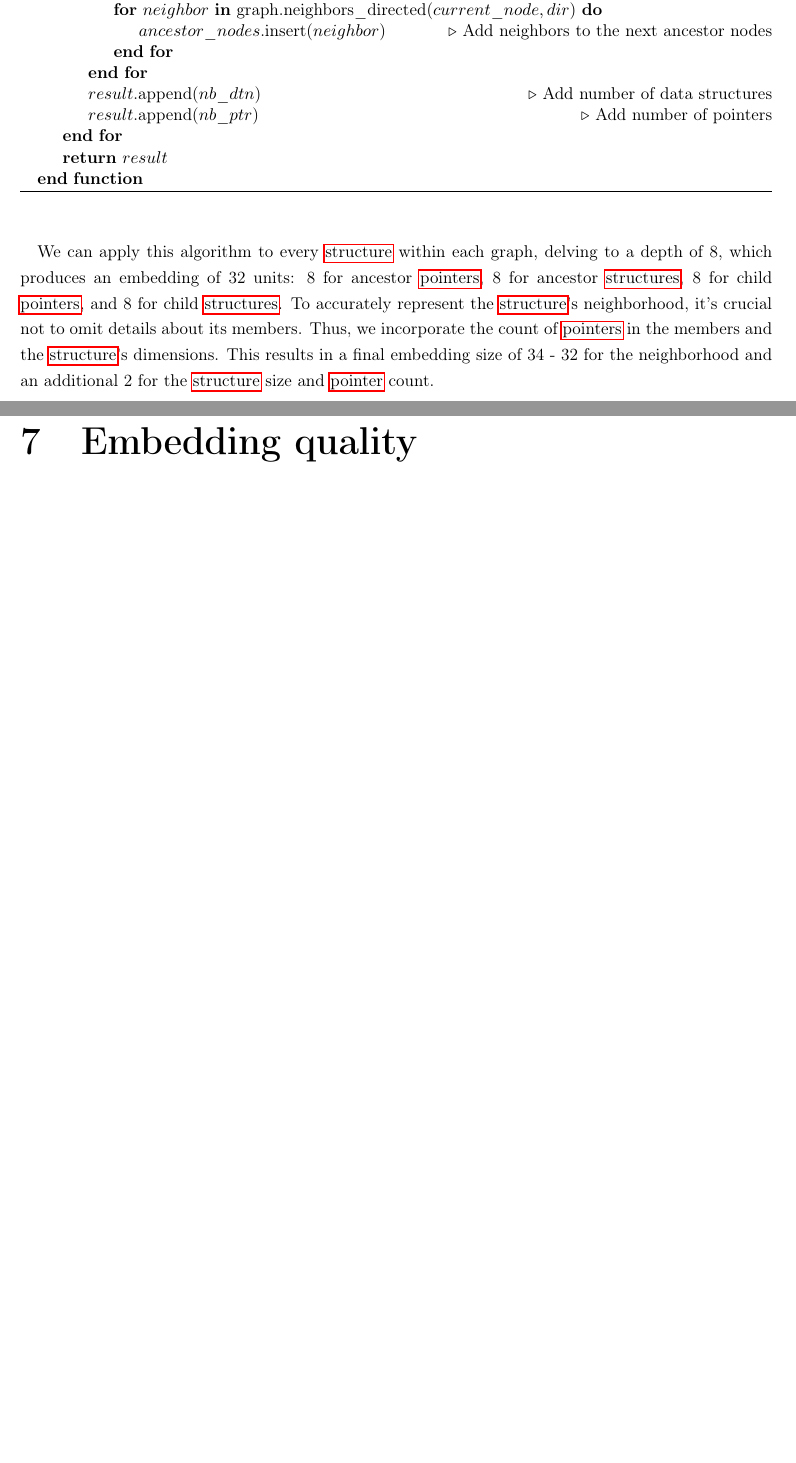
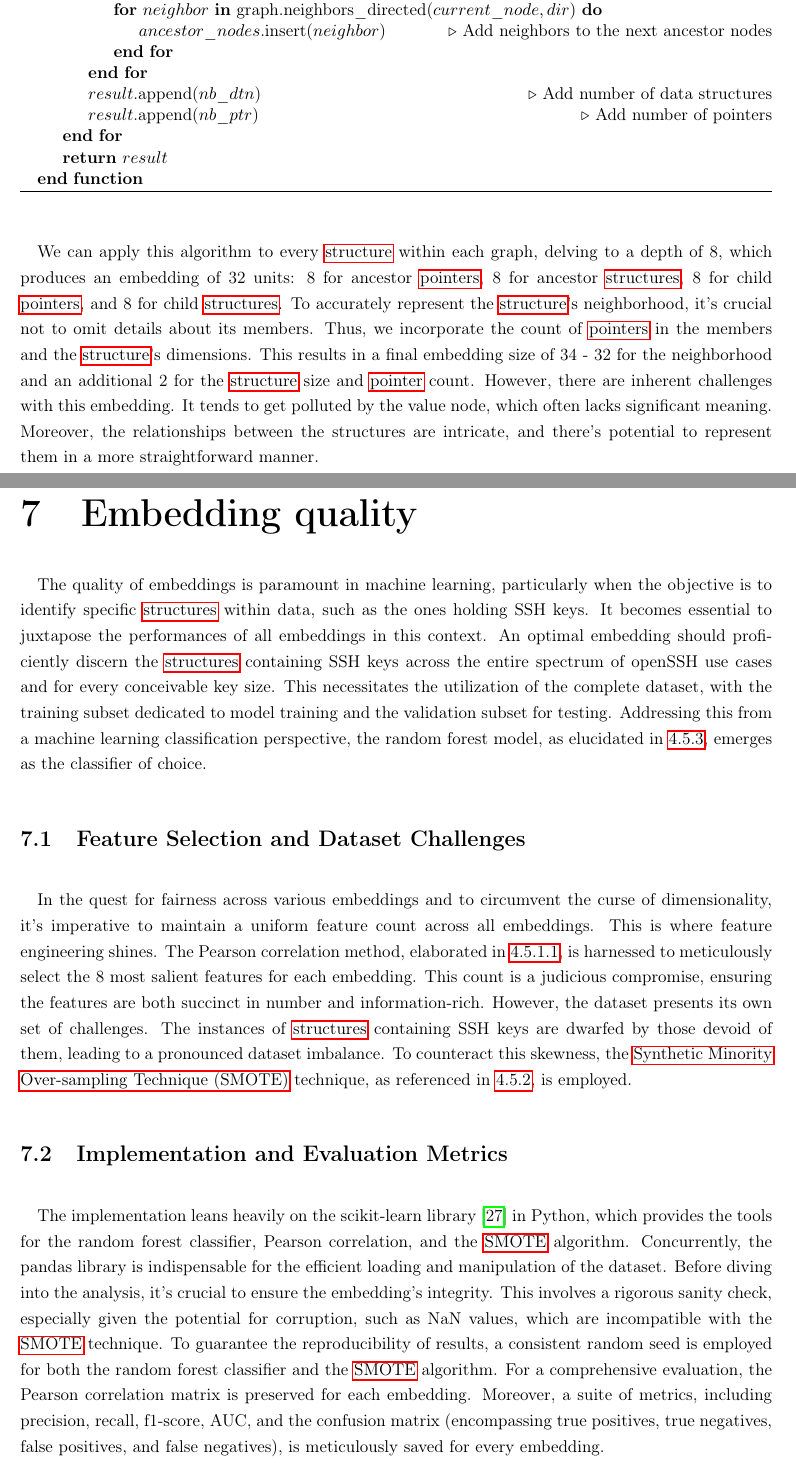
Before and after one commit to passau-masterarbeit-2023/masterarbeit-report-clement, a LaTeX thesis (document/cours_passau/masterarbeit_report/report/main.tex, which reads document/cours_passau/masterarbeit_report/report/tex/chapters/embedding.tex, document/cours_passau/masterarbeit_report/report/tex/chapters/embedding_quality.tex): two parts of pages 34 and 35 of 47, joined at a grey line, cut so that both start at the same text, the shorter picture padded with empty space. Compiled offline with pdfLaTeX.

Commit message:
add embedding quality

```diff
--- a/document/cours_passau/masterarbeit_report/report/tex/chapters/embedding.tex
+++ b/document/cours_passau/masterarbeit_report/report/tex/chapters/embedding.tex
@@ -88,4 +88,4 @@
             \end{algorithmic}
         \end{algorithm}
 
-        \paragraph{}We can apply this algorithm to every \gls{structure} within each graph, delving to a depth of 8, which produces an embedding of 32 units: 8 for ancestor \glspl{pointer}, 8 for ancestor \glspl{structure}, 8 for child \glspl{pointer}, and 8 for child \glspl{structure}. To accurately represent the \gls{structure}'s neighborhood, it's crucial not to omit details about its members. Thus, we incorporate the count of \glspl{pointer} in the members and the \gls{structure}'s dimensions. This results in a final embedding size of 34 - 32 for the neighborhood and an additional 2 for the \gls{structure} size and \gls{pointer} count.
+        \paragraph{}We can apply this algorithm to every \gls{structure} within each graph, delving to a depth of 8, which produces an embedding of 32 units: 8 for ancestor \glspl{pointer}, 8 for ancestor \glspl{structure}, 8 for child \glspl{pointer}, and 8 for child \glspl{structure}. To accurately represent the \gls{structure}'s neighborhood, it's crucial not to omit details about its members. Thus, we incorporate the count of \glspl{pointer} in the members and the \gls{structure}'s dimensions. This results in a final embedding size of 34 - 32 for the neighborhood and an additional 2 for the \gls{structure} size and \gls{pointer} count. However, there are inherent challenges with this embedding. It tends to get polluted by the value node, which often lacks significant meaning. Moreover, the relationships between the structures are intricate, and there's potential to represent them in a more straightforward manner.
--- a/document/cours_passau/masterarbeit_report/report/tex/chapters/embedding_quality.tex
+++ b/document/cours_passau/masterarbeit_report/report/tex/chapters/embedding_quality.tex
@@ -1 +1,11 @@
 \chapter{Embedding quality}\label{chap:embedding_quality}
+
+\paragraph{}The quality of embeddings is paramount in machine learning, particularly when the objective is to identify specific \glspl{structure} within data, such as the ones holding SSH keys. It becomes essential to juxtapose the performances of all embeddings in this context. An optimal embedding should proficiently discern the \glspl{structure} containing SSH keys across the entire spectrum of openSSH use cases and for every conceivable key size. This necessitates the utilization of the complete dataset, with the training subset dedicated to model training and the validation subset for testing. Addressing this from a machine learning classification perspective, the random forest model, as elucidated in \ref{seq:background:some_ml_common_models}, emerges as the classifier of choice.
+
+\section{Feature Selection and Dataset Challenges}
+
+\paragraph{}In the quest for fairness across various embeddings and to circumvent the curse of dimensionality, it's imperative to maintain a uniform feature count across all embeddings. This is where feature engineering shines. The Pearson correlation method, elaborated in \ref{seq:background:correlation_tests}, is harnessed to meticulously select the 8 most salient features for each embedding. This count is a judicious compromise, ensuring the features are both succinct in number and information-rich. However, the dataset presents its own set of challenges. The instances of \glspl{structure} containing SSH keys are dwarfed by those devoid of them, leading to a pronounced dataset imbalance. To counteract this skewness, the \gls{smote} technique, as referenced in \ref{seq:background:imbalanced_data}, is employed.
+
+\section{Implementation and Evaluation Metrics}
+
+\paragraph{}The implementation leans heavily on the scikit-learn library \cite{pedregosa_scikit-learn_2011} in Python, which provides the tools for the random forest classifier, Pearson correlation, and the \gls{smote} algorithm. Concurrently, the pandas library is indispensable for the efficient loading and manipulation of the dataset. Before diving into the analysis, it's crucial to ensure the embedding's integrity. This involves a rigorous sanity check, especially given the potential for corruption, such as NaN values, which are incompatible with the \gls{smote} technique. To guarantee the reproducibility of results, a consistent random seed is employed for both the random forest classifier and the \gls{smote} algorithm. For a comprehensive evaluation, the Pearson correlation matrix is preserved for each embedding. Moreover, a suite of metrics, including precision, recall, f1-score, AUC, and the confusion matrix (encompassing true positives, true negatives, false positives, and false negatives), is meticulously saved for every embedding.
```
Also changed, not shown: document/cours_passau/masterarbeit_report/report/tex/chapters/background.tex (+1 -1 lines), document/cours_passau/masterarbeit_report/report/tex/chapters/methods.tex (+3 -0 lines).
